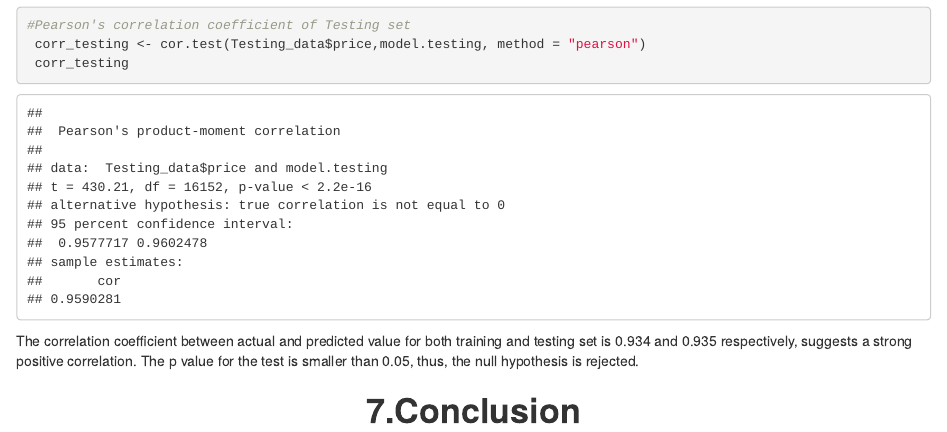
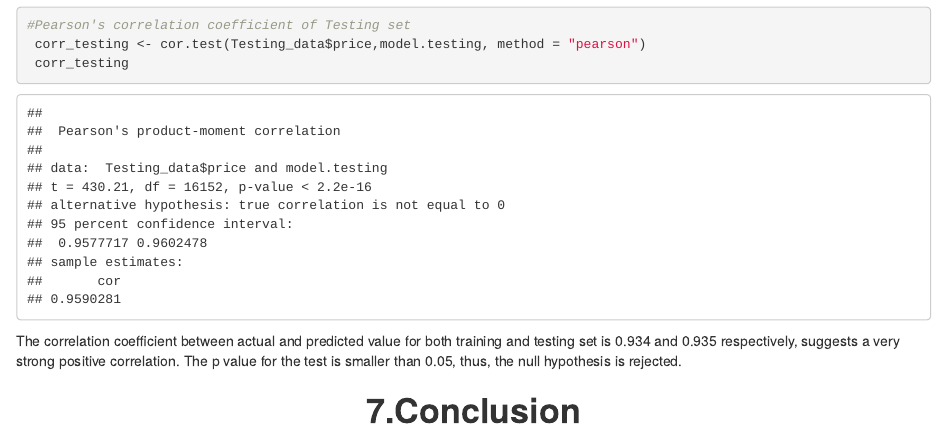
Before and after one commit to yousefhosny1/wqd7004-group-project, an R Markdown document (wqd7004-group-project.Rmd): the page in a window 1100 px wide, from 13540 px down. Rendered offline with R 4.5, knitr and Pandoc, with nearby package versions; code that draws random numbers runs with fixed seeds of ours; some code elsewhere in the file could not run offline.

Commit message:
Update wqd7004-group-project.Rmd

````diff
--- a/wqd7004-group-project.Rmd
+++ b/wqd7004-group-project.Rmd
@@ -280,7 +280,7 @@ From the performance summary, the variable that influence model the most is cara
  corr_testing
 
 ```
-The correlation coefficient between actual and predicted value for both training and testing set is 0.934 and 0.935 respectively, suggests a strong positive correlation. The p value for the test is smaller than 0.05, thus, the null hypothesis is rejected.
+The correlation coefficient between actual and predicted value for both training and testing set is 0.934 and 0.935 respectively, suggests a very strong positive correlation. The p value for the test is smaller than 0.05, thus, the null hypothesis is rejected.
 
 <!-- STUDENT 1 -->
 <center> <h1><b>7.Conclusion</b></h1> </center>
````
